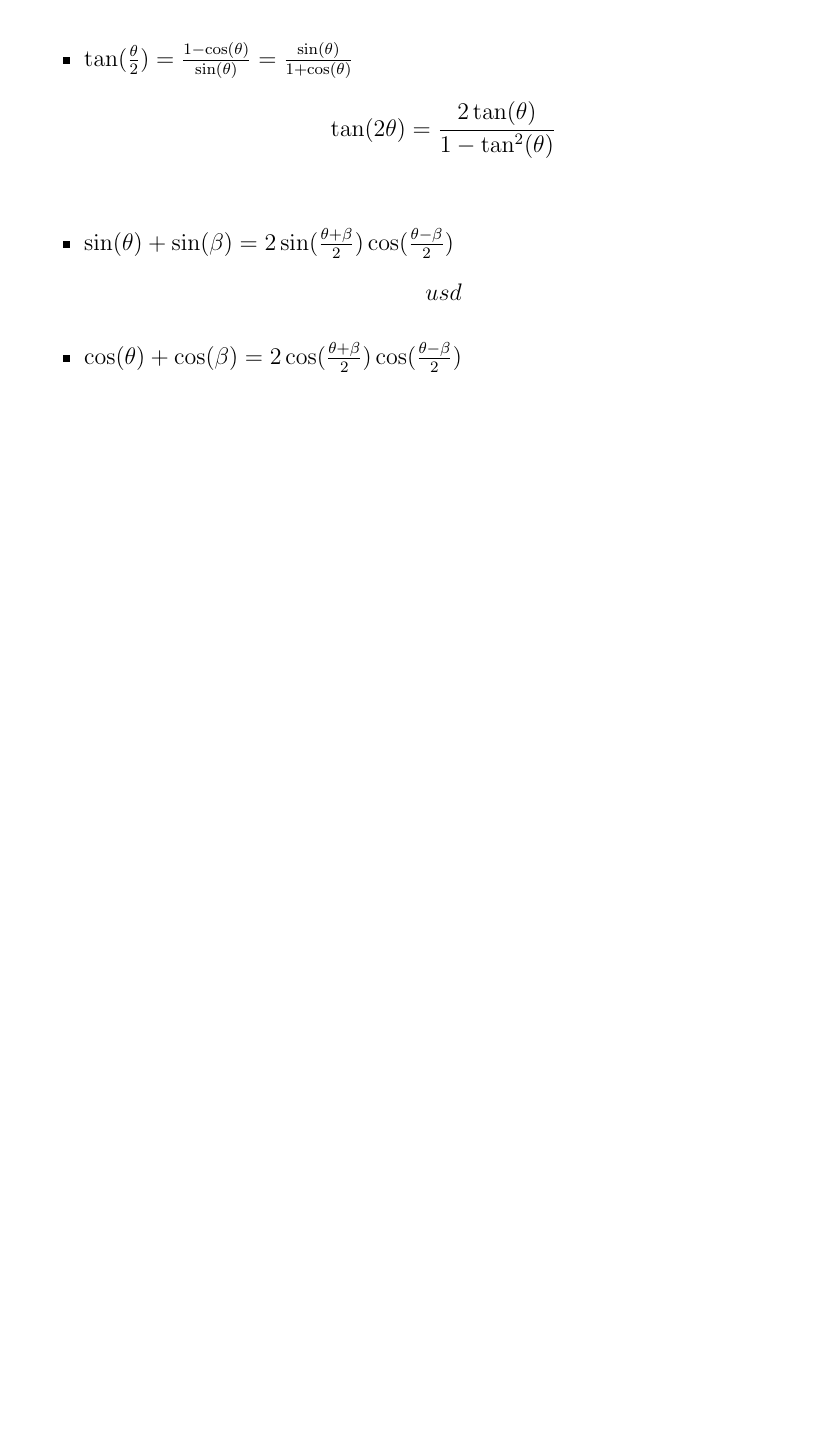
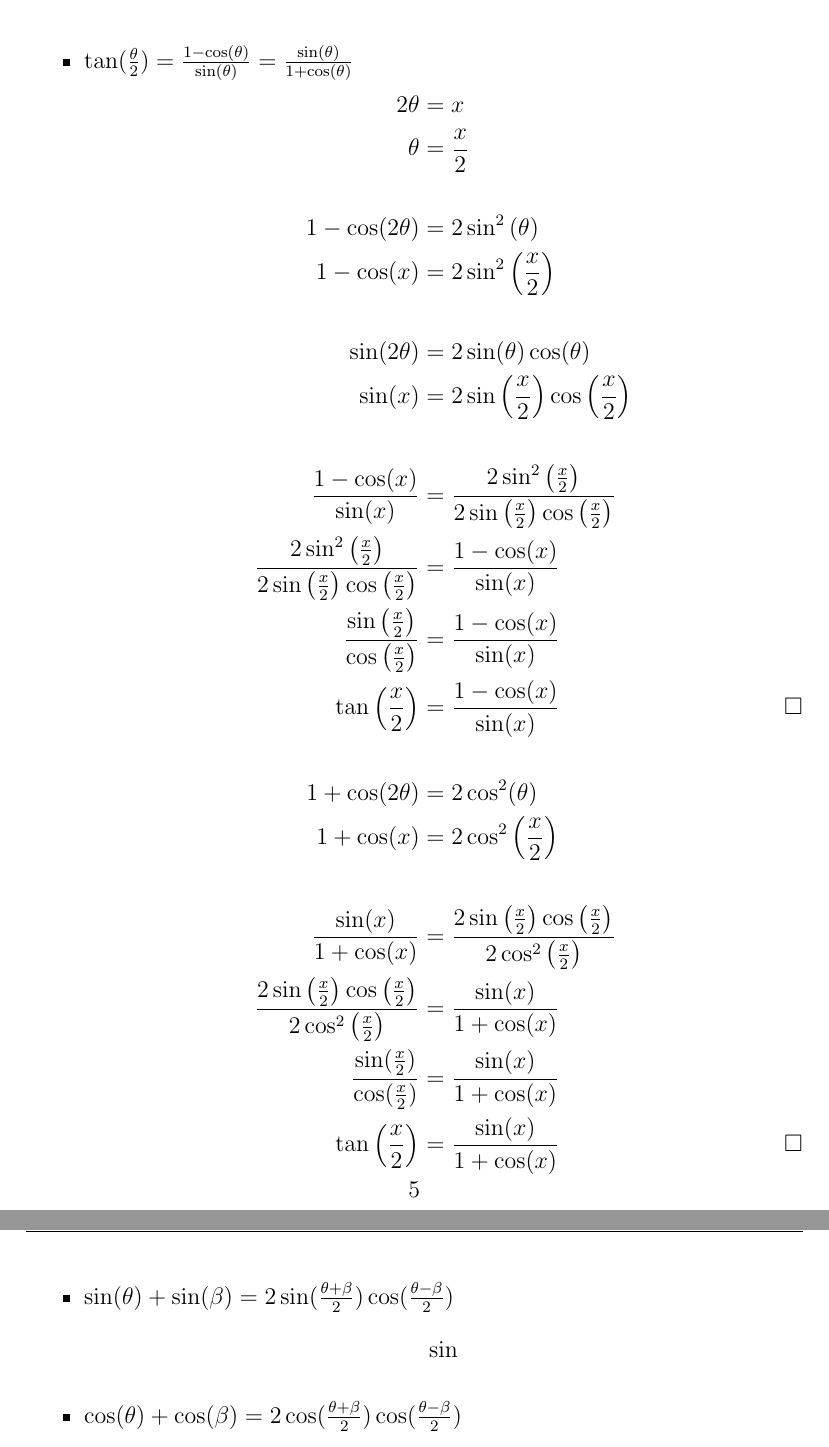
Before and after one commit to C-Pablo08/TalleresCalculo1, a LaTeX document (Taller_3calculo/taller3.tex): part of page 4 of 5 before the commit and two parts of pages 5 and 6 of 6 after it, the two joined at a grey line, cut so that both start at the same text, the shorter picture padded with empty space. Compiled offline with pdfLaTeX.

Commit message:
avances en el taller 3

```diff
--- a/Taller_3calculo/taller3.tex
+++ b/Taller_3calculo/taller3.tex
@@ -108,12 +108,27 @@ argumentando cada parte de su procedimiento.
 
     \item $\tan(\frac{\theta}{2}) = \frac{1 - \cos(\theta)}{\sin(\theta)} = \frac{\sin(\theta)}{1 + \cos(\theta)}$
         \begin{align*}
-            \tan (2 \theta) &= \frac{2\tan(\theta)}{1 - \tan^2(\theta)} \\
+             2 \theta &= x \\
+            \theta &= \frac{x}{2} \\ \\
+            1 - \cos(2 \theta) &= 2\sin^2 \left(\theta\right) \\
+            1 - \cos(x) &= 2\sin^2 \left(\frac{x}{2}\right) \\ \\
+            \sin(2 \theta) &= 2 \sin(\theta) \cos(\theta) \\
+            \sin(x) &= 2 \sin\left(\frac{x}{2}\right) \cos\left(\frac{x}{2}\right) \\ \\
+            \frac{1 - \cos(x)}{\sin(x)} &= \frac{2\sin^2 \left(\frac{x}{2}\right)}{2 \sin\left(\frac{x}{2}\right) \cos\left(\frac{x}{2}\right)} \\
+            \frac{2\sin^2 \left(\frac{x}{2}\right)}{2 \sin\left(\frac{x}{2}\right) \cos\left(\frac{x}{2}\right)} &= \frac{1 - \cos(x)}{\sin(x)} \\
+            \frac{\sin\left(\frac{x}{2}\right)}{\cos\left(\frac{x}{2}\right)} &= \frac{1 - \cos(x)}{\sin(x)}  \\
+            \tan \left(\frac{x}{2}\right) &= \frac{1 - \cos(x)}{\sin(x)} \tag*{$\square$} \\ \\
+            1 + \cos(2 \theta) &= 2\cos^2(\theta) \\
+            1 + \cos(x) &= 2\cos^2 \left(\frac{x}{2}\right) \\ \\
+            \frac{\sin(x)}{1 + \cos(x)} &= \frac{2 \sin\left(\frac{x}{2}\right) \cos\left(\frac{x}{2}\right)}{2\cos^2 \left(\frac{x}{2}\right)} \\
+            \frac{2 \sin\left(\frac{x}{2}\right) \cos\left(\frac{x}{2}\right)}{2\cos^2 \left(\frac{x}{2}\right)} &= \frac{\sin(x)}{1 + \cos(x)} \\
+            \frac{\sin(\frac{x}{2})}{\cos(\frac{x}{2})} &= \frac{\sin(x)}{1 + \cos(x)}  \\
+            \tan \left(\frac{x}{2}\right) &= \frac{\sin(x)}{1 + \cos(x)} \tag*{$\square$}
         \end{align*}
 
     \item $\sin(\theta) + \sin (\beta) = 2 \sin (\frac{\theta + \beta}{2})\cos (\frac{\theta - \beta}{2})$
         \begin{align*}
-            usd
+            \sin
         \end{align*}
     \item $\cos(\theta) + \cos (\beta) = 2 \cos (\frac{\theta + \beta}{2})\cos (\frac{\theta - \beta}{2})$
     \item $\cos(\theta) - \cos(\beta) = -2 \sin (\frac{\theta + \beta}{2})\sin (\frac{\theta - \beta}{2})$
```
